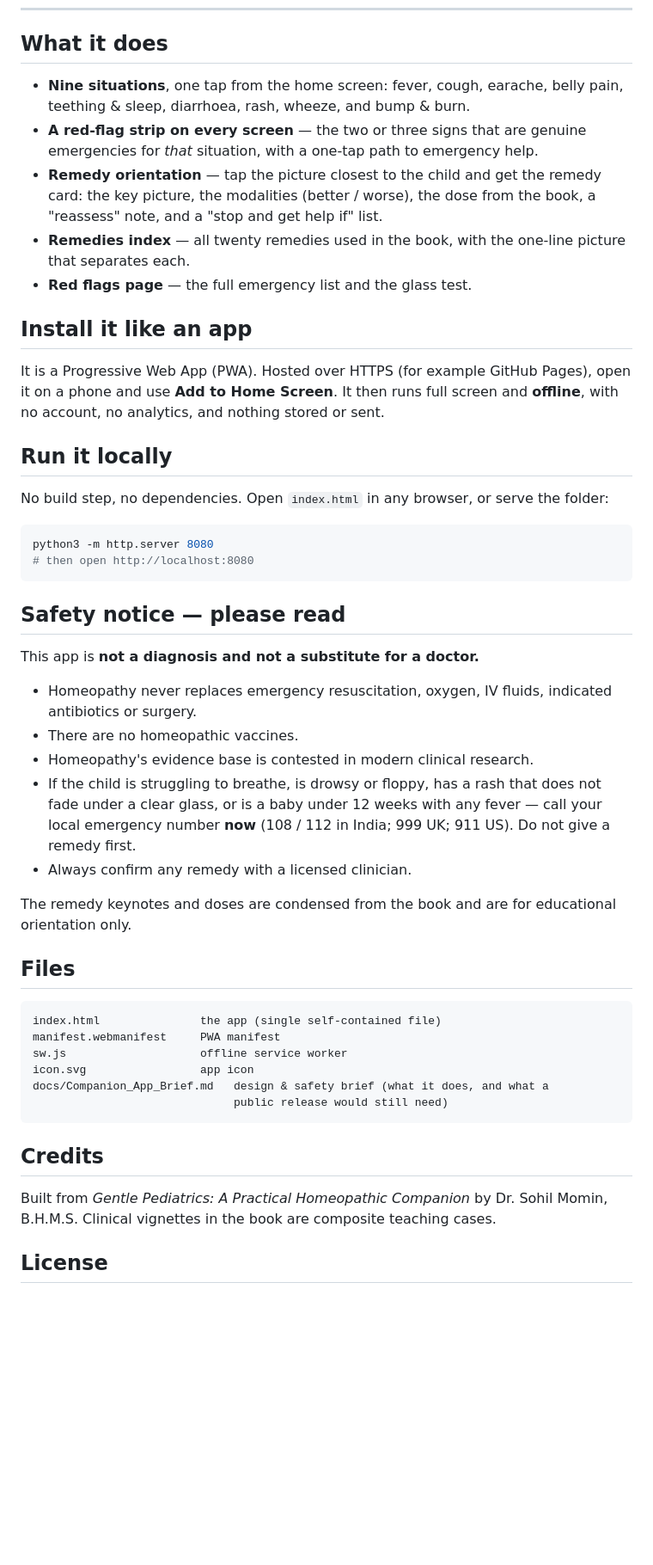
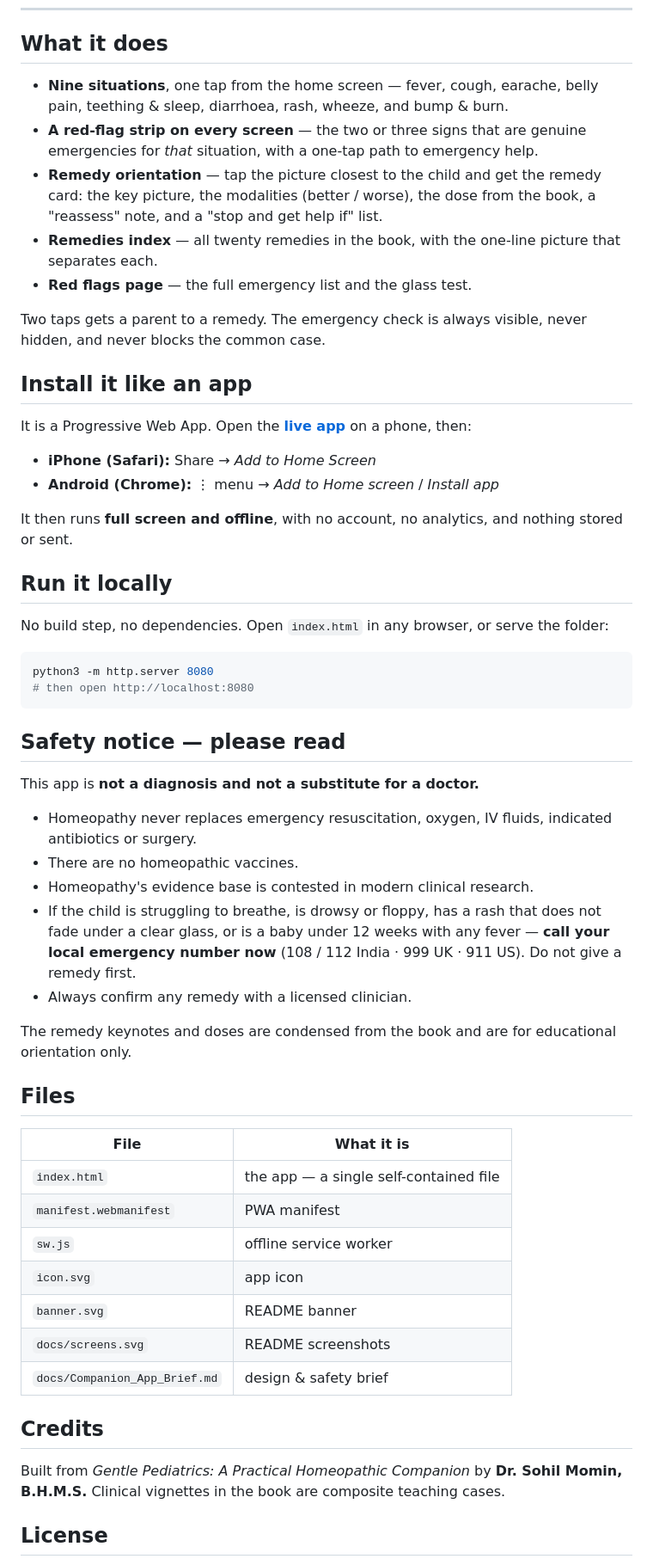
Before and after one commit to drsamonline/gentle-pediatrics-companion, a Markdown page: README.md, the part around one of its changes. Shown at 86% size. Rendered like a GitHub page; blank space fills up the shorter version.

Commit message:
docs: beautify README with badges, live link and screenshots

````diff
--- a/README.md
+++ b/README.md
@@ -14,22 +31,31 @@ situations.
 
 ## What it does
 
-- **Nine situations**, one tap from the home screen: fever, cough, earache,
+- **Nine situations**, one tap from the home screen — fever, cough, earache,
   belly pain, teething & sleep, diarrhoea, rash, wheeze, and bump & burn.
 - **A red-flag strip on every screen** — the two or three signs that are genuine
   emergencies for *that* situation, with a one-tap path to emergency help.
 - **Remedy orientation** — tap the picture closest to the child and get the
   remedy card: the key picture, the modalities (better / worse), the dose from
   the book, a "reassess" note, and a "stop and get help if" list.
-- **Remedies index** — all twenty remedies used in the book, with the one-line
-  picture that separates each.
+- **Remedies index** — all twenty remedies in the book, with the one-line picture
+  that separates each.
 - **Red flags page** — the full emergency list and the glass test.
+
+Two taps gets a parent to a remedy. The emergency check is always visible, never
+hidden, and never blocks the common case.
 
 ## Install it like an app
 
-It is a Progressive Web App (PWA). Hosted over HTTPS (for example GitHub Pages),
-open it on a phone and use **Add to Home Screen**. It then runs full screen and
-**offline**, with no account, no analytics, and nothing stored or sent.
+It is a Progressive Web App. Open the
+**[live app](https://drsamonline.github.io/gentle-pediatrics-companion/)** on a
+phone, then:
+
+- **iPhone (Safari):** Share → *Add to Home Screen*
+- **Android (Chrome):** ⋮ menu → *Add to Home screen* / *Install app*
+
+It then runs **full screen and offline**, with no account, no analytics, and
+nothing stored or sent.
 
 ## Run it locally
 
@@ -45,35 +71,36 @@ python3 -m http.server 8080
 
 This app is **not a diagnosis and not a substitute for a doctor.**
 
-- Homeopathy never replaces emergency resuscitation, oxygen, IV fluids,
-  indicated antibiotics or surgery.
+- Homeopathy never replaces emergency resuscitation, oxygen, IV fluids, indicated
+  antibiotics or surgery.
 - There are no homeopathic vaccines.
 - Homeopathy's evidence base is contested in modern clinical research.
 - If the child is struggling to breathe, is drowsy or floppy, has a rash that
-  does not fade under a clear glass, or is a baby under 12 weeks with any fever
-  — call your local emergency number **now** (108 / 112 in India; 999 UK;
-  911 US). Do not give a remedy first.
+  does not fade under a clear glass, or is a baby under 12 weeks with any fever —
+  **call your local emergency number now** (108 / 112 India · 999 UK · 911 US).
+  Do not give a remedy first.
 - Always confirm any remedy with a licensed clinician.
 
-The remedy keynotes and doses are condensed from the book and are for
-educational orientation only.
+The remedy keynotes and doses are condensed from the book and are for educational
+orientation only.
 
 ## Files
 
-```
-index.html               the app (single self-contained file)
-manifest.webmanifest     PWA manifest
-sw.js                    offline service worker
-icon.svg                 app icon
-docs/Companion_App_Brief.md   design & safety brief (what it does, and what a
-                              public release would still need)
-```
+| File | What it is |
+|---|---|
+| `index.html` | the app — a single self-contained file |
+| `manifest.webmanifest` | PWA manifest |
+| `sw.js` | offline service worker |
+| `icon.svg` | app icon |
+| `banner.svg` | README banner |
+| `docs/screens.svg` | README screenshots |
+| `docs/Companion_App_Brief.md` | design & safety brief |
 
 ## Credits
 
 Built from *Gentle Pediatrics: A Practical Homeopathic Companion* by
-Dr. Sohil Momin, B.H.M.S. Clinical vignettes in the book are composite teaching
-cases.
+**Dr. Sohil Momin, B.H.M.S.** Clinical vignettes in the book are composite
+teaching cases.
 
 ## License
 
````
Also changed, not shown: other parts of README.md (+33 -11 lines).
